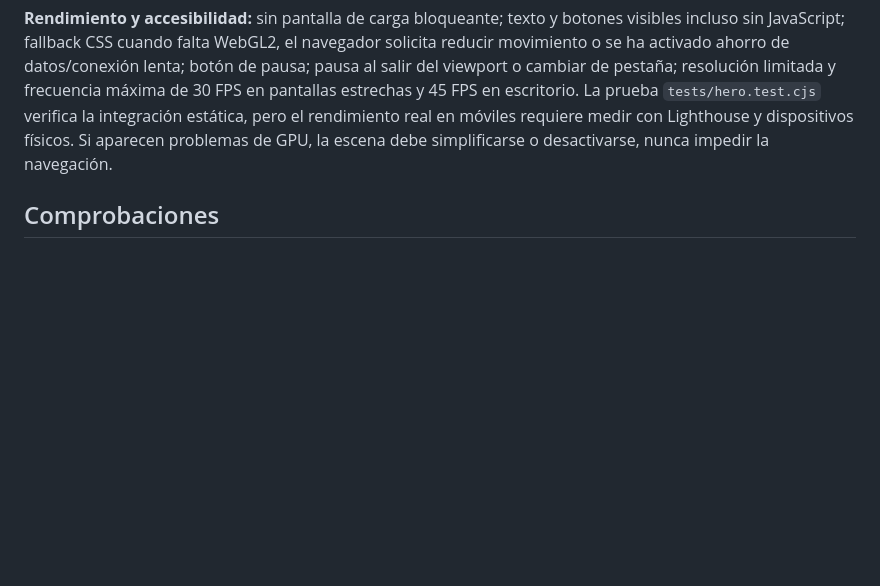
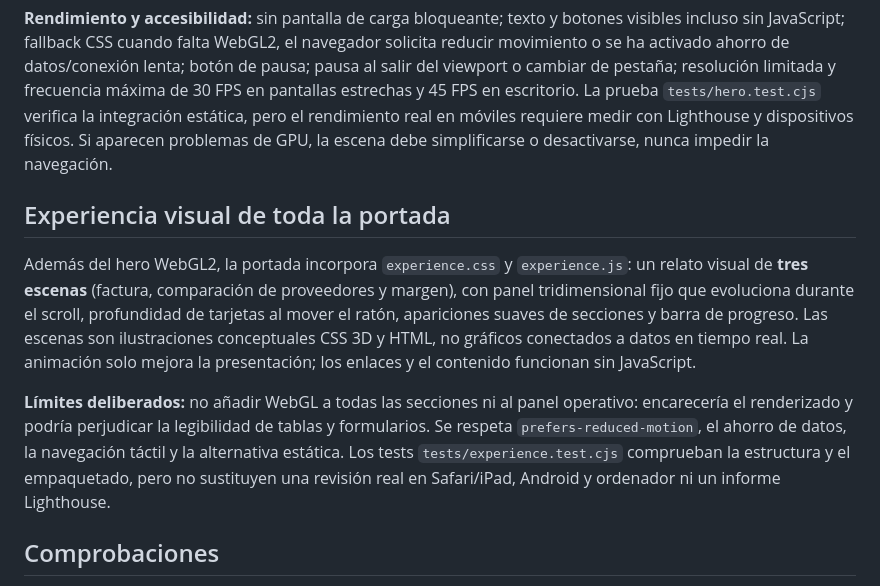
Before and after one commit to jlunasaiz-hue/margen-web, a Markdown page: README.md, the part around the change. GitHub-like rendering; blank space fills up the shorter version.

Commit message:
Document immersive site-wide motion system and performance/accessibility boundaries

```diff
--- a/README.md
+++ b/README.md
@@ -38,6 +38,12 @@ La página principal incorpora **ZARVIQO Intelligence**, un hero de visualizaci
 
 **Rendimiento y accesibilidad:** sin pantalla de carga bloqueante; texto y botones visibles incluso sin JavaScript; fallback CSS cuando falta WebGL2, el navegador solicita reducir movimiento o se ha activado ahorro de datos/conexión lenta; botón de pausa; pausa al salir del viewport o cambiar de pestaña; resolución limitada y frecuencia máxima de 30 FPS en pantallas estrechas y 45 FPS en escritorio. La prueba `tests/hero.test.cjs` verifica la integración estática, pero el rendimiento real en móviles requiere medir con Lighthouse y dispositivos físicos. Si aparecen problemas de GPU, la escena debe simplificarse o desactivarse, nunca impedir la navegación.
 
+## Experiencia visual de toda la portada
+
+Además del hero WebGL2, la portada incorpora `experience.css` y `experience.js`: un relato visual de **tres escenas** (factura, comparación de proveedores y margen), con panel tridimensional fijo que evoluciona durante el scroll, profundidad de tarjetas al mover el ratón, apariciones suaves de secciones y barra de progreso. Las escenas son ilustraciones conceptuales CSS 3D y HTML, no gráficos conectados a datos en tiempo real. La animación solo mejora la presentación; los enlaces y el contenido funcionan sin JavaScript.
+
+**Límites deliberados:** no añadir WebGL a todas las secciones ni al panel operativo: encarecería el renderizado y podría perjudicar la legibilidad de tablas y formularios. Se respeta `prefers-reduced-motion`, el ahorro de datos, la navegación táctil y la alternativa estática. Los tests `tests/experience.test.cjs` comprueban la estructura y el empaquetado, pero no sustituyen una revisión real en Safari/iPad, Android y ordenador ni un informe Lighthouse.
+
 ## Comprobaciones
 
 - `npm run check`: sintaxis y pruebas.
```
